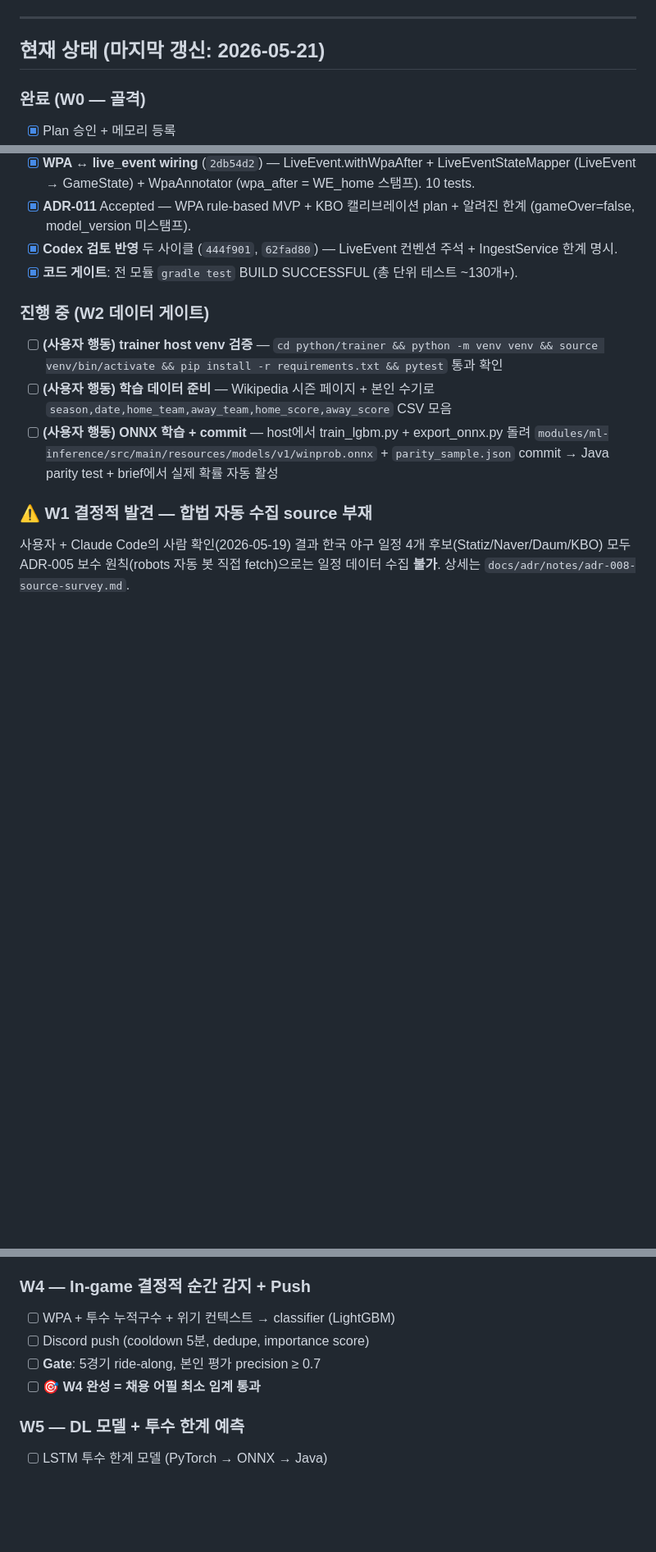
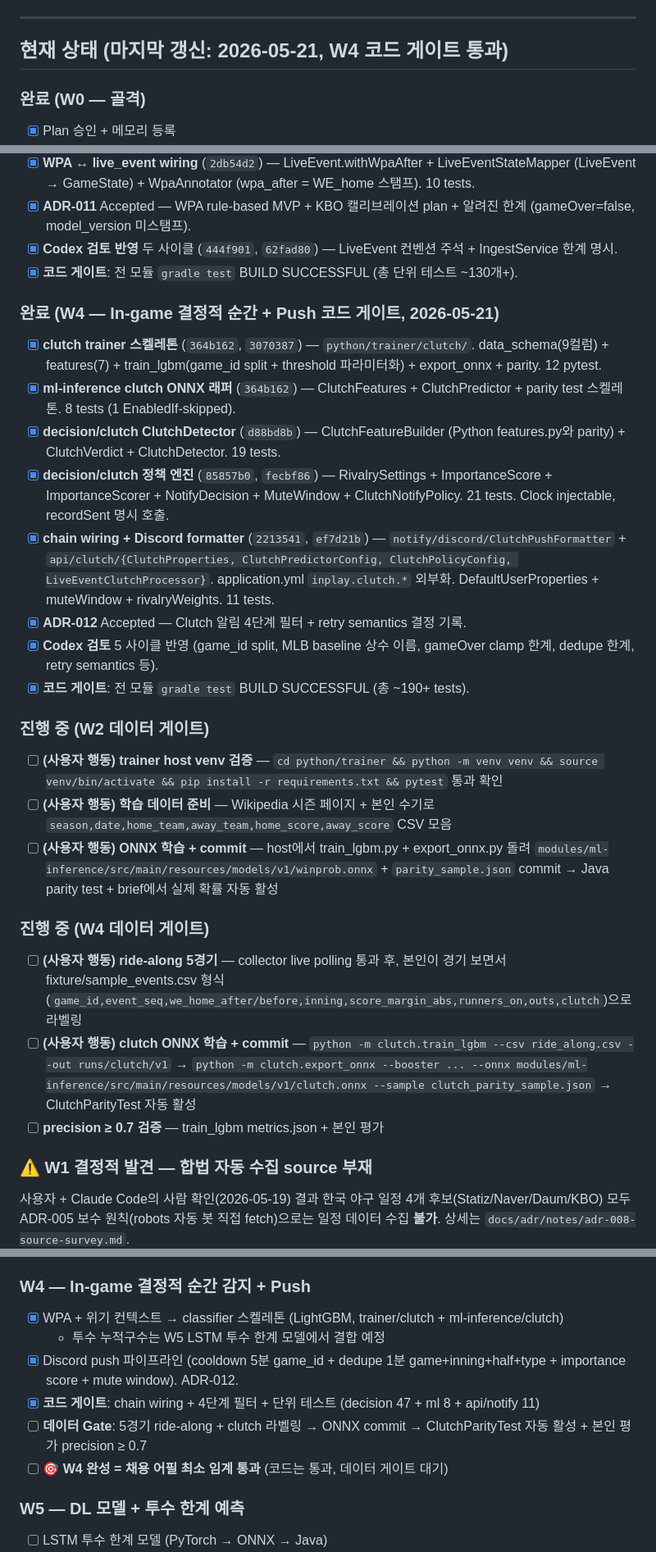
Before and after one commit to taeeho/InPlay, a Markdown page: HANDOFF.md, 3 parts joined by grey strips. Shown at 82% size. GitHub-like rendering; blank space fills up the shorter version.

```diff
--- a/HANDOFF.md
+++ b/HANDOFF.md
@@ -16,7 +16,7 @@
 
 ---
 
-## 현재 상태 (마지막 갱신: 2026-05-21)
+## 현재 상태 (마지막 갱신: 2026-05-21, W4 코드 게이트 통과)
 
 ### 완료 (W0 — 골격)
 - [x] Plan 승인 + 메모리 등록
@@ -61,10 +61,25 @@
 - [x] **Codex 검토 반영** 두 사이클 (`444f901`, `62fad80`) — LiveEvent 컨벤션 주석 + IngestService 한계 명시.
 - [x] **코드 게이트**: 전 모듈 `gradle test` BUILD SUCCESSFUL (총 단위 테스트 ~130개+).
 
+### 완료 (W4 — In-game 결정적 순간 + Push 코드 게이트, 2026-05-21)
+- [x] **clutch trainer 스켈레톤** (`364b162`, `3070387`) — `python/trainer/clutch/`. data_schema(9컬럼) + features(7) + train_lgbm(game_id split + threshold 파라미터화) + export_onnx + parity. 12 pytest.
+- [x] **ml-inference clutch ONNX 래퍼** (`364b162`) — ClutchFeatures + ClutchPredictor + parity test 스켈레톤. 8 tests (1 EnabledIf-skipped).
+- [x] **decision/clutch ClutchDetector** (`d88bd8b`) — ClutchFeatureBuilder (Python features.py와 parity) + ClutchVerdict + ClutchDetector. 19 tests.
+- [x] **decision/clutch 정책 엔진** (`85857b0`, `fecbf86`) — RivalrySettings + ImportanceScore + ImportanceScorer + NotifyDecision + MuteWindow + ClutchNotifyPolicy. 21 tests. Clock injectable, recordSent 명시 호출.
+- [x] **chain wiring + Discord formatter** (`2213541`, `ef7d21b`) — `notify/discord/ClutchPushFormatter` + `api/clutch/{ClutchProperties, ClutchPredictorConfig, ClutchPolicyConfig, LiveEventClutchProcessor}`. application.yml `inplay.clutch.*` 외부화. DefaultUserProperties + muteWindow + rivalryWeights. 11 tests.
+- [x] **ADR-012** Accepted — Clutch 알림 4단계 필터 + retry semantics 결정 기록.
+- [x] **Codex 검토** 5 사이클 반영 (game_id split, MLB baseline 상수 이름, gameOver clamp 한계, dedupe 한계, retry semantics 등).
+- [x] **코드 게이트**: 전 모듈 `gradle test` BUILD SUCCESSFUL (총 ~190+ tests).
+
 ### 진행 중 (W2 데이터 게이트)
 - [ ] **(사용자 행동) trainer host venv 검증** — `cd python/trainer && python -m venv venv && source venv/bin/activate && pip install -r requirements.txt && pytest` 통과 확인
 - [ ] **(사용자 행동) 학습 데이터 준비** — Wikipedia 시즌 페이지 + 본인 수기로 `season,date,home_team,away_team,home_score,away_score` CSV 모음
 - [ ] **(사용자 행동) ONNX 학습 + commit** — host에서 train_lgbm.py + export_onnx.py 돌려 `modules/ml-inference/src/main/resources/models/v1/winprob.onnx` + `parity_sample.json` commit → Java parity test + brief에서 실제 확률 자동 활성
+
+### 진행 중 (W4 데이터 게이트)
+- [ ] **(사용자 행동) ride-along 5경기** — collector live polling 통과 후, 본인이 경기 보면서 fixture/sample_events.csv 형식(`game_id,event_seq,we_home_after/before,inning,score_margin_abs,runners_on,outs,clutch`)으로 라벨링
+- [ ] **(사용자 행동) clutch ONNX 학습 + commit** — `python -m clutch.train_lgbm --csv ride_along.csv --out runs/clutch/v1` → `python -m clutch.export_onnx --booster ... --onnx modules/ml-inference/src/main/resources/models/v1/clutch.onnx --sample clutch_parity_sample.json` → ClutchParityTest 자동 활성
+- [ ] **precision ≥ 0.7 검증** — train_lgbm metrics.json + 본인 평가
 
 ### ⚠️ W1 결정적 발견 — 합법 자동 수집 source 부재
 사용자 + Claude Code의 사람 확인(2026-05-19) 결과 한국 야구 일정 4개 후보(Statiz/Naver/Daum/KBO) 모두 ADR-005 보수 원칙(robots 자동 봇 직접 fetch)으로는 일정 데이터 수집 **불가**. 상세는 `docs/adr/notes/adr-008-source-survey.md`.
@@ -109,10 +124,12 @@ ADR-009로 headless 회색지대 운영 결정 — KBO `/Schedule/Schedule.aspx`
 - [ ] **데이터 Gate**: 한 경기 풀 수집 누락 < 2%, ΔWE 합 ±0.05
 
 ### W4 — In-game 결정적 순간 감지 + Push
-- [ ] WPA + 투수 누적구수 + 위기 컨텍스트 → classifier (LightGBM)
-- [ ] Discord push (cooldown 5분, dedupe, importance score)
-- [ ] **Gate**: 5경기 ride-along, 본인 평가 precision ≥ 0.7
-- [ ] 🎯 **W4 완성 = 채용 어필 최소 임계 통과**
+- [x] WPA + 위기 컨텍스트 → classifier 스켈레톤 (LightGBM, trainer/clutch + ml-inference/clutch)
+  - 투수 누적구수는 W5 LSTM 투수 한계 모델에서 결합 예정
+- [x] Discord push 파이프라인 (cooldown 5분 game_id + dedupe 1분 game+inning+half+type + importance score + mute window). ADR-012.
+- [x] **코드 게이트**: chain wiring + 4단계 필터 + 단위 테스트 (decision 47 + ml 8 + api/notify 11)
+- [ ] **데이터 Gate**: 5경기 ride-along + clutch 라벨링 → ONNX commit → ClutchParityTest 자동 활성 + 본인 평가 precision ≥ 0.7
+- [ ] 🎯 **W4 완성 = 채용 어필 최소 임계 통과** (코드는 통과, 데이터 게이트 대기)
 
 ### W5 — DL 모델 + 투수 한계 예측
 - [ ] LSTM 투수 한계 모델 (PyTorch → ONNX → Java)
```
Also changed, not shown: docs/adr/ADR-012-clutch-notify-policy.md (added, +31 -0 lines).
